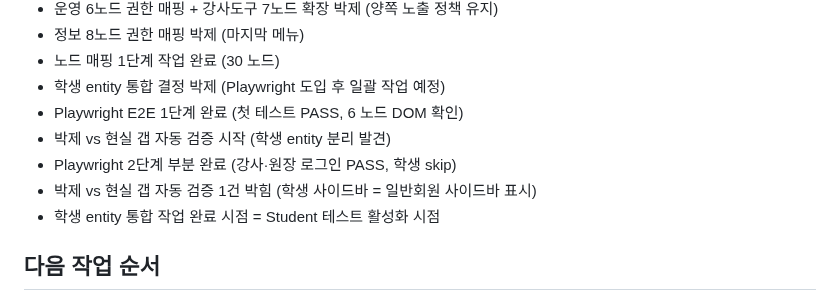
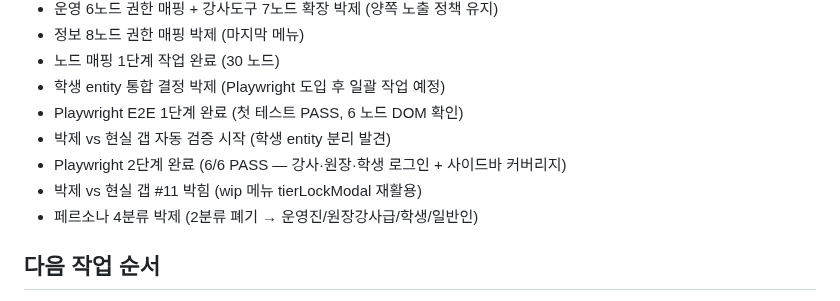
Before and after one commit to bongbong0519/mathiq, a Markdown page: DOCS/_현재진행중.md, the part around the change. GitHub-like rendering.

```diff
--- a/DOCS/_현재진행중.md
+++ b/DOCS/_현재진행중.md
@@ -27,9 +27,9 @@
 - 학생 entity 통합 결정 박제 (Playwright 도입 후 일괄 작업 예정)
 - Playwright E2E 1단계 완료 (첫 테스트 PASS, 6 노드 DOM 확인)
 - 박제 vs 현실 갭 자동 검증 시작 (학생 entity 분리 발견)
-- Playwright 2단계 부분 완료 (강사·원장 로그인 PASS, 학생 skip)
-- 박제 vs 현실 갭 자동 검증 1건 박힘 (학생 사이드바 = 일반회원 사이드바 표시)
-- 학생 entity 통합 작업 완료 시점 = Student 테스트 활성화 시점
+- Playwright 2단계 완료 (6/6 PASS — 강사·원장·학생 로그인 + 사이드바 커버리지)
+- 박제 vs 현실 갭 #11 박힘 (wip 메뉴 tierLockModal 재활용)
+- 페르소나 4분류 박제 (2분류 폐기 → 운영진/원장강사급/학생/일반인)
 
 ## 다음 작업 순서
 
```
Also changed, not shown: DOCS/decisions.md (+59 -0 lines).
